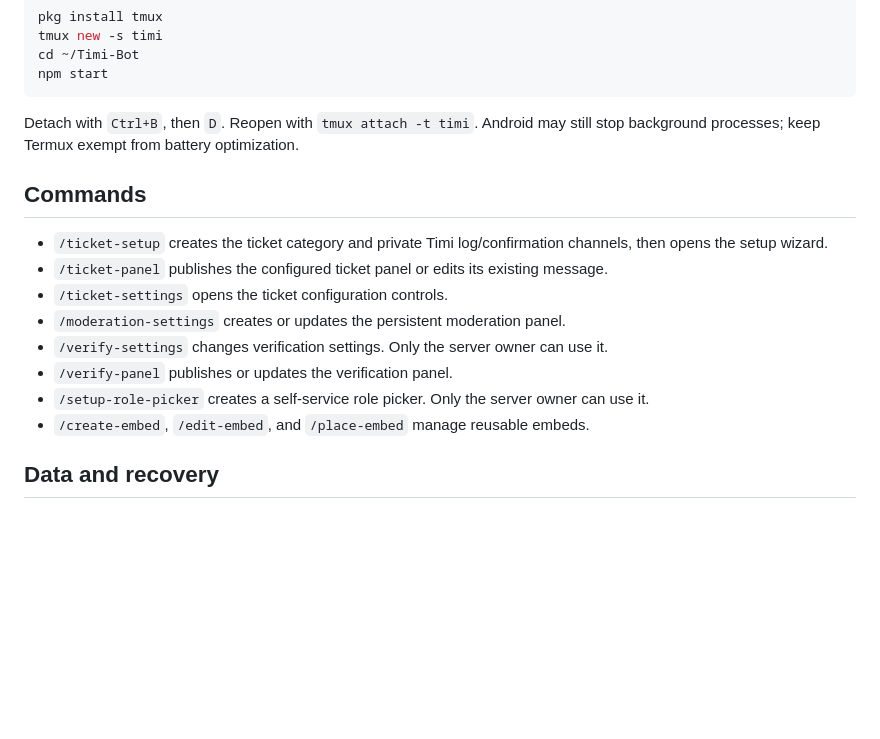
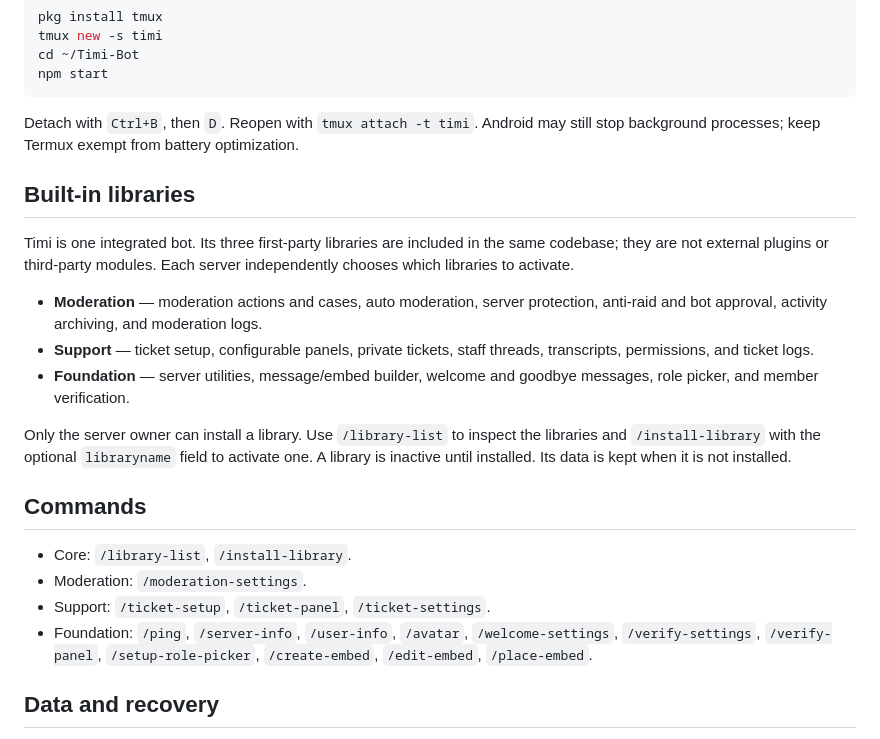
Before and after one commit to lstudiolab/Timi-Bot, a Markdown page: README.md, the part around the change. Drawn GitHub-style; blank space fills up the shorter version.

Commit message:
Document Timi built-in libraries

```diff
--- a/README.md
+++ b/README.md
@@ -82,16 +82,22 @@ npm start
 
 Detach with `Ctrl+B`, then `D`. Reopen with `tmux attach -t timi`. Android may still stop background processes; keep Termux exempt from battery optimization.
 
+## Built-in libraries
+
+Timi is one integrated bot. Its three first-party libraries are included in the same codebase; they are not external plugins or third-party modules. Each server independently chooses which libraries to activate.
+
+- **Moderation** — moderation actions and cases, auto moderation, server protection, anti-raid and bot approval, activity archiving, and moderation logs.
+- **Support** — ticket setup, configurable panels, private tickets, staff threads, transcripts, permissions, and ticket logs.
+- **Foundation** — server utilities, message/embed builder, welcome and goodbye messages, role picker, and member verification.
+
+Only the server owner can install a library. Use `/library-list` to inspect the libraries and `/install-library` with the optional `libraryname` field to activate one. A library is inactive until installed. Its data is kept when it is not installed.
+
 ## Commands
 
-- `/ticket-setup` creates the ticket category and private Timi log/confirmation channels, then opens the setup wizard.
-- `/ticket-panel` publishes the configured ticket panel or edits its existing message.
-- `/ticket-settings` opens the ticket configuration controls.
-- `/moderation-settings` creates or updates the persistent moderation panel.
-- `/verify-settings` changes verification settings. Only the server owner can use it.
-- `/verify-panel` publishes or updates the verification panel.
-- `/setup-role-picker` creates a self-service role picker. Only the server owner can use it.
-- `/create-embed`, `/edit-embed`, and `/place-embed` manage reusable embeds.
+- Core: `/library-list`, `/install-library`.
+- Moderation: `/moderation-settings`.
+- Support: `/ticket-setup`, `/ticket-panel`, `/ticket-settings`.
+- Foundation: `/ping`, `/server-info`, `/user-info`, `/avatar`, `/welcome-settings`, `/verify-settings`, `/verify-panel`, `/setup-role-picker`, `/create-embed`, `/edit-embed`, `/place-embed`.
 
 ## Data and recovery
 
```
